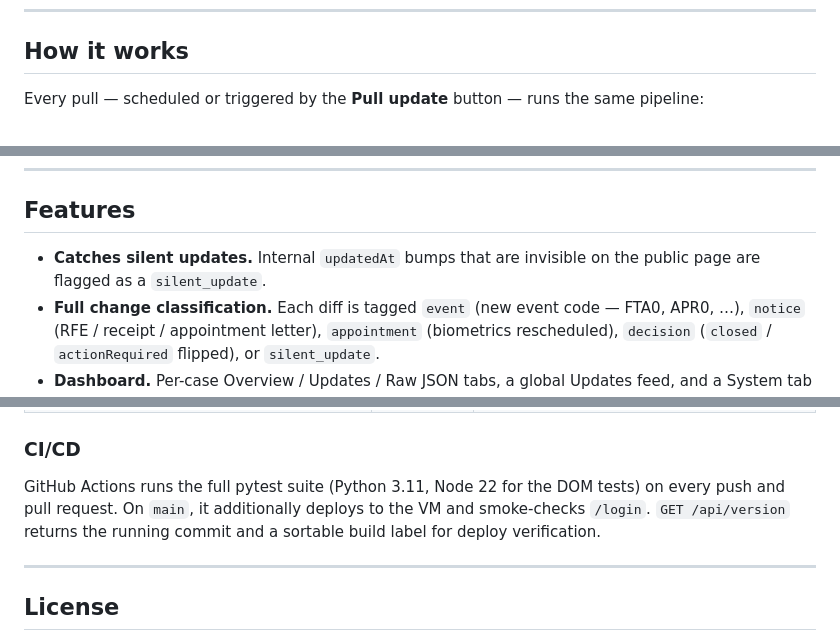
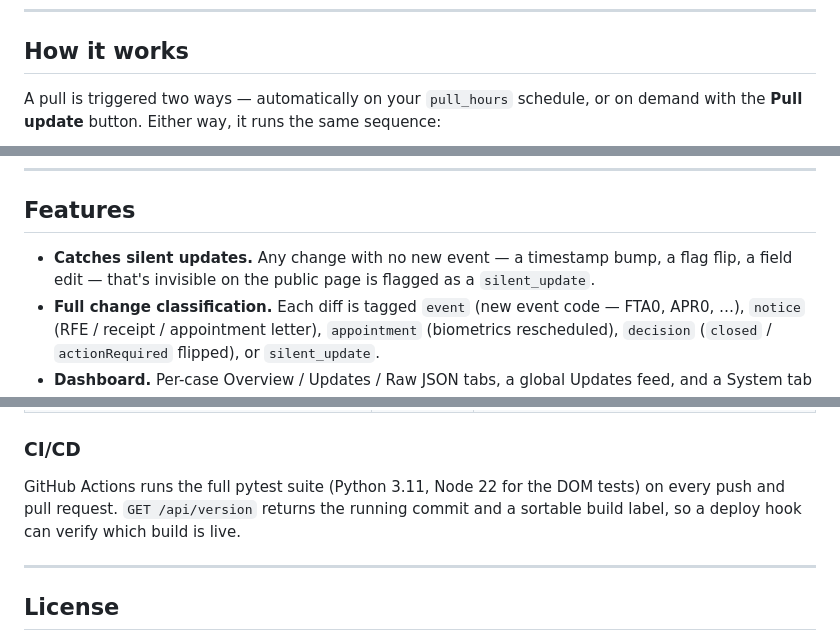
Before and after one commit to TheoLong/uscis-prober, a Markdown page: README.md, 3 parts joined by grey strips. Drawn GitHub-style.

```diff
--- a/README.md
+++ b/README.md
@@ -30,6 +30,7 @@ anytime, without waiting for the next scheduled run.
 
 ## How it works
 
-Every pull — scheduled or triggered by the **Pull update** button — runs
-the same pipeline:
+A pull is triggered two ways — automatically on your `pull_hours`
+schedule, or on demand with the **Pull update** button. Either way, it
+runs the same sequence:
 
@@ -66,8 +61,9 @@ A few guarantees hold this together:
 
 ## Features
 
-- **Catches silent updates.** Internal `updatedAt` bumps that are
-  invisible on the public page are flagged as a `silent_update`.
+- **Catches silent updates.** Any change with no new event — a
+  timestamp bump, a flag flip, a field edit — that's invisible on the
+  public page is flagged as a `silent_update`.
 - **Full change classification.** Each diff is tagged `event` (new event
   code — FTA0, APR0, …), `notice` (RFE / receipt / appointment letter),
   `appointment` (biometrics rescheduled), `decision` (`closed` /
@@ -527,9 +443,9 @@ config.example.json    Template.
 ### CI/CD
 
 GitHub Actions runs the full pytest suite (Python 3.11, Node 22 for the
-DOM tests) on every push and pull request. On `main`, it additionally
-deploys to the VM and smoke-checks `/login`. `GET /api/version` returns
-the running commit and a sortable build label for deploy verification.
+DOM tests) on every push and pull request. `GET /api/version` returns the
+running commit and a sortable build label, so a deploy hook can verify
+which build is live.
 
 ---
 
```
Also changed, not shown: other parts of README.md (+43 -129 lines).
